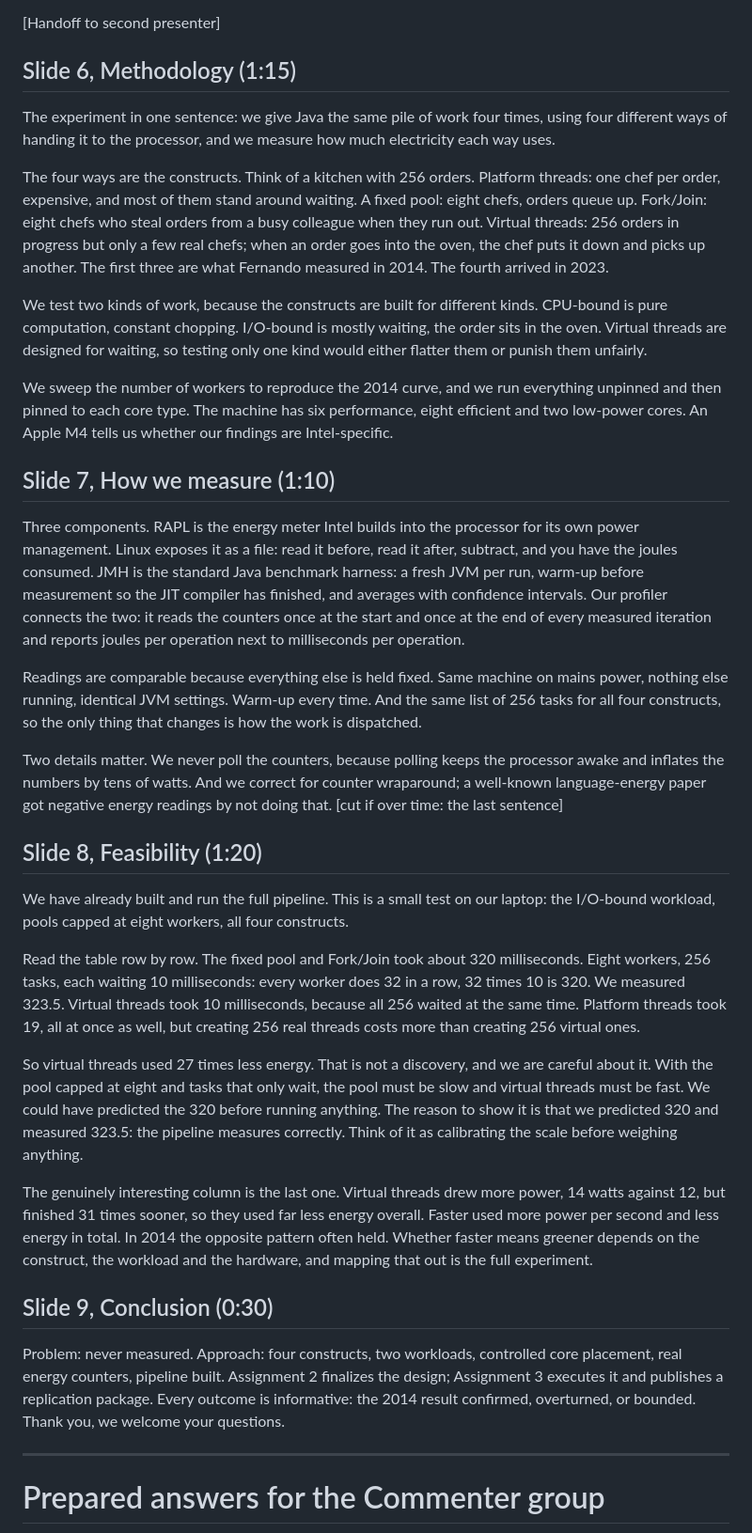
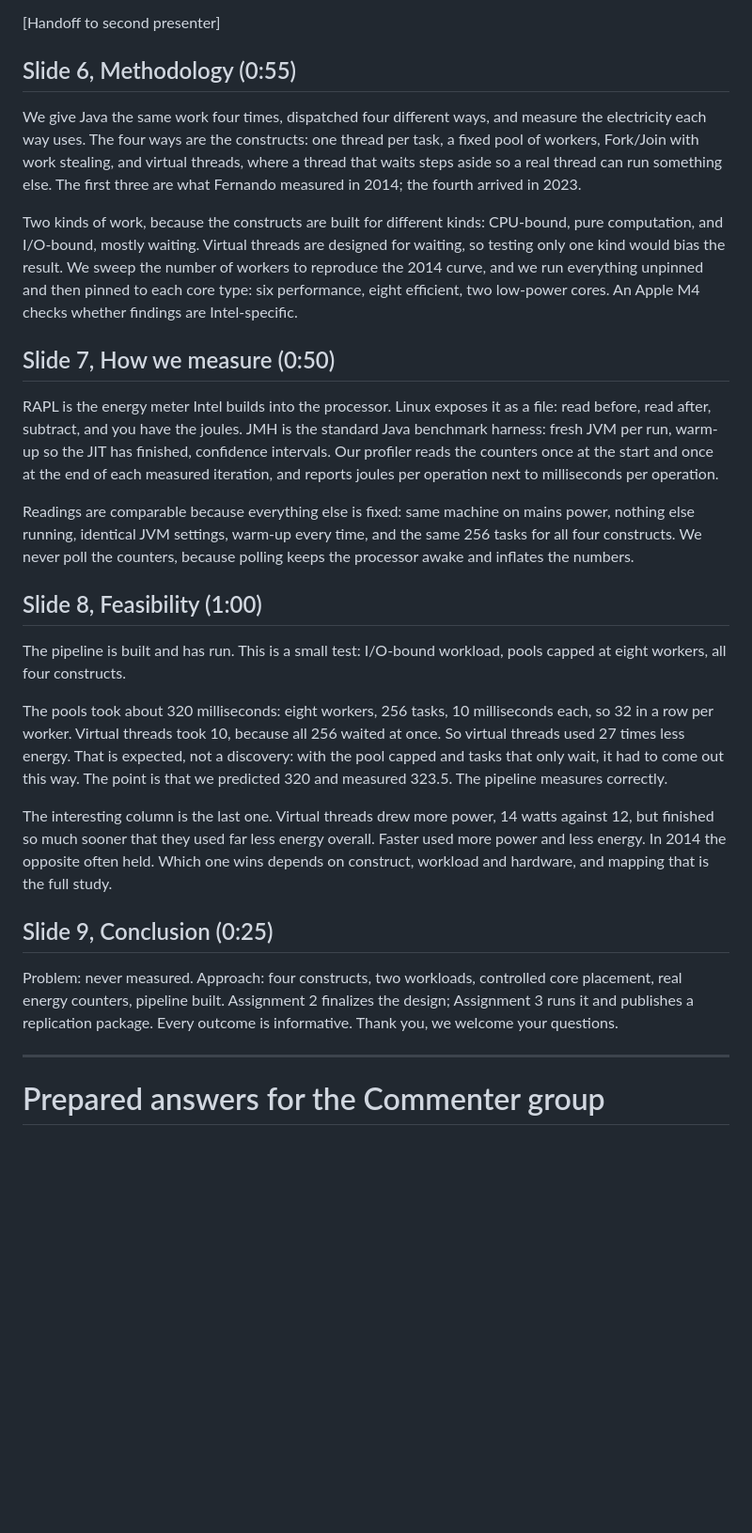
Before and after one commit to ImSounic/vt-energy-study, a Markdown page: paper/slides/presentation-script.md, the part around one of its changes. Shown at 94% size. Rendered like a GitHub page; blank space fills up the shorter version.

Commit message:
docs: tighten second-half script

```diff
--- a/paper/slides/presentation-script.md
+++ b/paper/slides/presentation-script.md
@@ -20,33 +20,25 @@ Our goal is to characterize the energy of the four constructs and its relationsh
 
 [Handoff to second presenter]
 
-## Slide 6, Methodology (1:15)
-The experiment in one sentence: we give Java the same pile of work four times, using four different ways of handing it to the processor, and we measure how much electricity each way uses.
+## Slide 6, Methodology (0:55)
+We give Java the same work four times, dispatched four different ways, and measure the electricity each way uses. The four ways are the constructs: one thread per task, a fixed pool of workers, Fork/Join with work stealing, and virtual threads, where a thread that waits steps aside so a real thread can run something else. The first three are what Fernando measured in 2014; the fourth arrived in 2023.
 
-The four ways are the constructs. Think of a kitchen with 256 orders. Platform threads: one chef per order, expensive, and most of them stand around waiting. A fixed pool: eight chefs, orders queue up. Fork/Join: eight chefs who steal orders from a busy colleague when they run out. Virtual threads: 256 orders in progress but only a few real chefs; when an order goes into the oven, the chef puts it down and picks up another. The first three are what Fernando measured in 2014. The fourth arrived in 2023.
+Two kinds of work, because the constructs are built for different kinds: CPU-bound, pure computation, and I/O-bound, mostly waiting. Virtual threads are designed for waiting, so testing only one kind would bias the result. We sweep the number of workers to reproduce the 2014 curve, and we run everything unpinned and then pinned to each core type: six performance, eight efficient, two low-power cores. An Apple M4 checks whether findings are Intel-specific.
 
-We test two kinds of work, because the constructs are built for different kinds. CPU-bound is pure computation, constant chopping. I/O-bound is mostly waiting, the order sits in the oven. Virtual threads are designed for waiting, so testing only one kind would either flatter them or punish them unfairly.
+## Slide 7, How we measure (0:50)
+RAPL is the energy meter Intel builds into the processor. Linux exposes it as a file: read before, read after, subtract, and you have the joules. JMH is the standard Java benchmark harness: fresh JVM per run, warm-up so the JIT has finished, confidence intervals. Our profiler reads the counters once at the start and once at the end of each measured iteration, and reports joules per operation next to milliseconds per operation.
 
-We sweep the number of workers to reproduce the 2014 curve, and we run everything unpinned and then pinned to each core type. The machine has six performance, eight efficient and two low-power cores. An Apple M4 tells us whether our findings are Intel-specific.
+Readings are comparable because everything else is fixed: same machine on mains power, nothing else running, identical JVM settings, warm-up every time, and the same 256 tasks for all four constructs. We never poll the counters, because polling keeps the processor awake and inflates the numbers.
 
-## Slide 7, How we measure (1:10)
-Three components. RAPL is the energy meter Intel builds into the processor for its own power management. Linux exposes it as a file: read it before, read it after, subtract, and you have the joules consumed. JMH is the standard Java benchmark harness: a fresh JVM per run, warm-up before measurement so the JIT compiler has finished, and averages with confidence intervals. Our profiler connects the two: it reads the counters once at the start and once at the end of every measured iteration and reports joules per operation next to milliseconds per operation.
+## Slide 8, Feasibility (1:00)
+The pipeline is built and has run. This is a small test: I/O-bound workload, pools capped at eight workers, all four constructs.
 
-Readings are comparable because everything else is held fixed. Same machine on mains power, nothing else running, identical JVM settings. Warm-up every time. And the same list of 256 tasks for all four constructs, so the only thing that changes is how the work is dispatched.
+The pools took about 320 milliseconds: eight workers, 256 tasks, 10 milliseconds each, so 32 in a row per worker. Virtual threads took 10, because all 256 waited at once. So virtual threads used 27 times less energy. That is expected, not a discovery: with the pool capped and tasks that only wait, it had to come out this way. The point is that we predicted 320 and measured 323.5. The pipeline measures correctly.
 
-Two details matter. We never poll the counters, because polling keeps the processor awake and inflates the numbers by tens of watts. And we correct for counter wraparound; a well-known language-energy paper got negative energy readings by not doing that. [cut if over time: the last sentence]
+The interesting column is the last one. Virtual threads drew more power, 14 watts against 12, but finished so much sooner that they used far less energy overall. Faster used more power and less energy. In 2014 the opposite often held. Which one wins depends on construct, workload and hardware, and mapping that is the full study.
 
-## Slide 8, Feasibility (1:20)
-We have already built and run the full pipeline. This is a small test on our laptop: the I/O-bound workload, pools capped at eight workers, all four constructs.
-
-Read the table row by row. The fixed pool and Fork/Join took about 320 milliseconds. Eight workers, 256 tasks, each waiting 10 milliseconds: every worker does 32 in a row, 32 times 10 is 320. We measured 323.5. Virtual threads took 10 milliseconds, because all 256 waited at the same time. Platform threads took 19, all at once as well, but creating 256 real threads costs more than creating 256 virtual ones.
-
-So virtual threads used 27 times less energy. That is not a discovery, and we are careful about it. With the pool capped at eight and tasks that only wait, the pool must be slow and virtual threads must be fast. We could have predicted the 320 before running anything. The reason to show it is that we predicted 320 and measured 323.5: the pipeline measures correctly. Think of it as calibrating the scale before weighing anything.
-
-The genuinely interesting column is the last one. Virtual threads drew more power, 14 watts against 12, but finished 31 times sooner, so they used far less energy overall. Faster used more power per second and less energy in total. In 2014 the opposite pattern often held. Whether faster means greener depends on the construct, the workload and the hardware, and mapping that out is the full experiment.
-
-## Slide 9, Conclusion (0:30)
-Problem: never measured. Approach: four constructs, two workloads, controlled core placement, real energy counters, pipeline built. Assignment 2 finalizes the design; Assignment 3 executes it and publishes a replication package. Every outcome is informative: the 2014 result confirmed, overturned, or bounded. Thank you, we welcome your questions.
+## Slide 9, Conclusion (0:25)
+Problem: never measured. Approach: four constructs, two workloads, controlled core placement, real energy counters, pipeline built. Assignment 2 finalizes the design; Assignment 3 runs it and publishes a replication package. Every outcome is informative. Thank you, we welcome your questions.
 
 ---
 
```
Also changed, not shown: other parts of paper/slides/presentation-script.md (+1 -1 lines).
